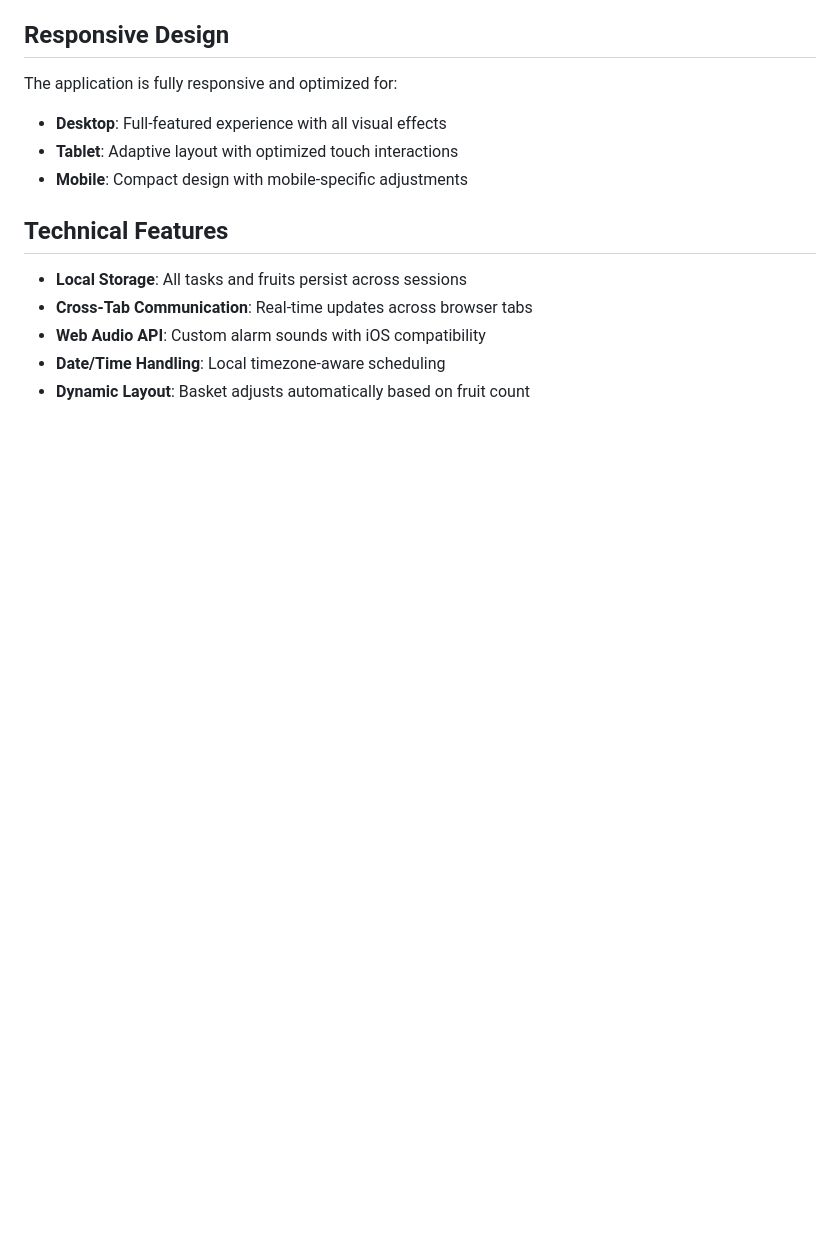
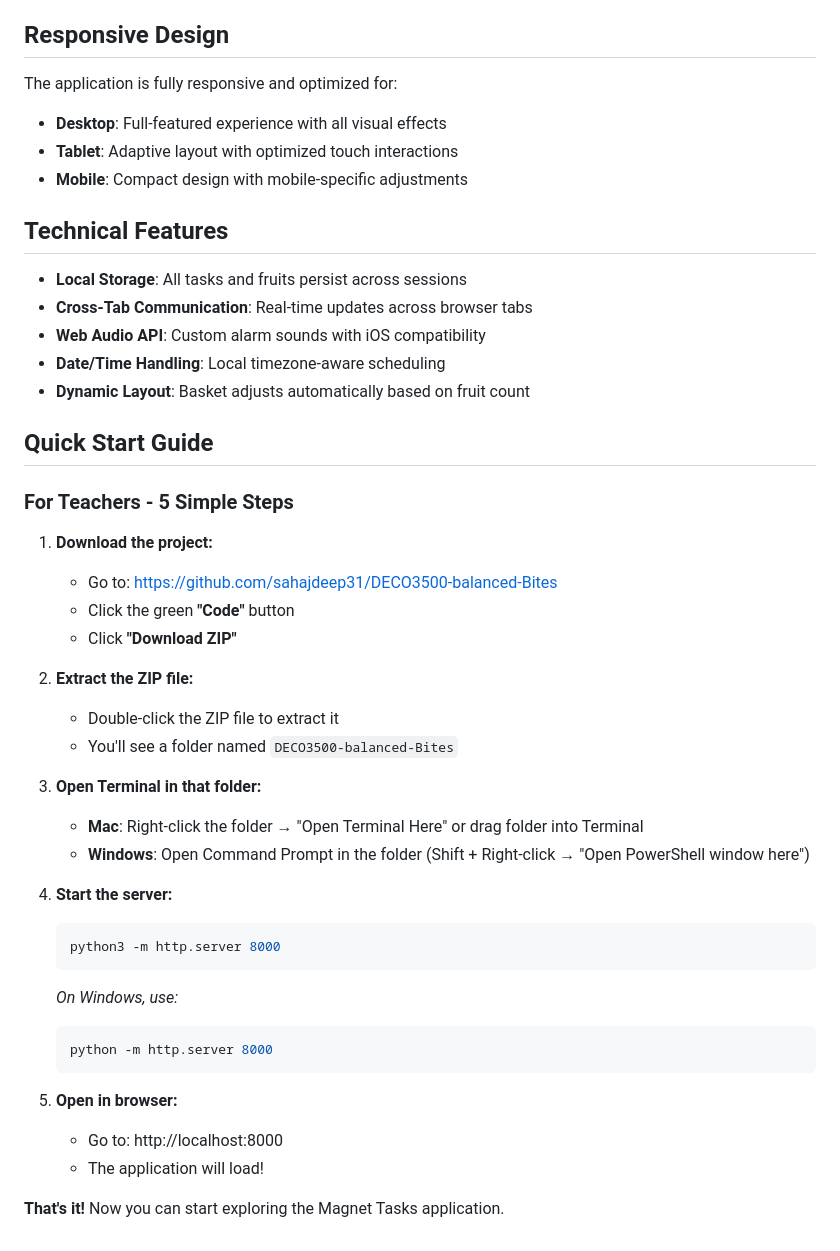
Before and after one commit to sahajdeep31/DECO3500-balanced-Bites, a Markdown page: README.md, the part around the change. GitHub-like rendering; blank space fills up the shorter version.

````diff
--- a/README.md
+++ b/README.md
@@ -120,3 +120,36 @@ The application is fully responsive and optimized for:
 - **Web Audio API**: Custom alarm sounds with iOS compatibility
 - **Date/Time Handling**: Local timezone-aware scheduling
 - **Dynamic Layout**: Basket adjusts automatically based on fruit count
+
+## Quick Start Guide
+
+### For Teachers - 5 Simple Steps
+
+1. **Download the project:**
+   - Go to: https://github.com/sahajdeep31/DECO3500-balanced-Bites
+   - Click the green **"Code"** button
+   - Click **"Download ZIP"**
+
+2. **Extract the ZIP file:**
+   - Double-click the ZIP file to extract it
+   - You'll see a folder named `DECO3500-balanced-Bites`
+
+3. **Open Terminal in that folder:**
+   - **Mac**: Right-click the folder → "Open Terminal Here" or drag folder into Terminal
+   - **Windows**: Open Command Prompt in the folder (Shift + Right-click → "Open PowerShell window here")
+
+4. **Start the server:**
+   ```bash
+   python3 -m http.server 8000
+   ```
+
+   *On Windows, use:*
+   ```bash
+   python -m http.server 8000
+   ```
+
+5. **Open in browser:**
+   - Go to: http://localhost:8000
+   - The application will load!
+
+**That's it!** Now you can start exploring the Magnet Tasks application.
````
